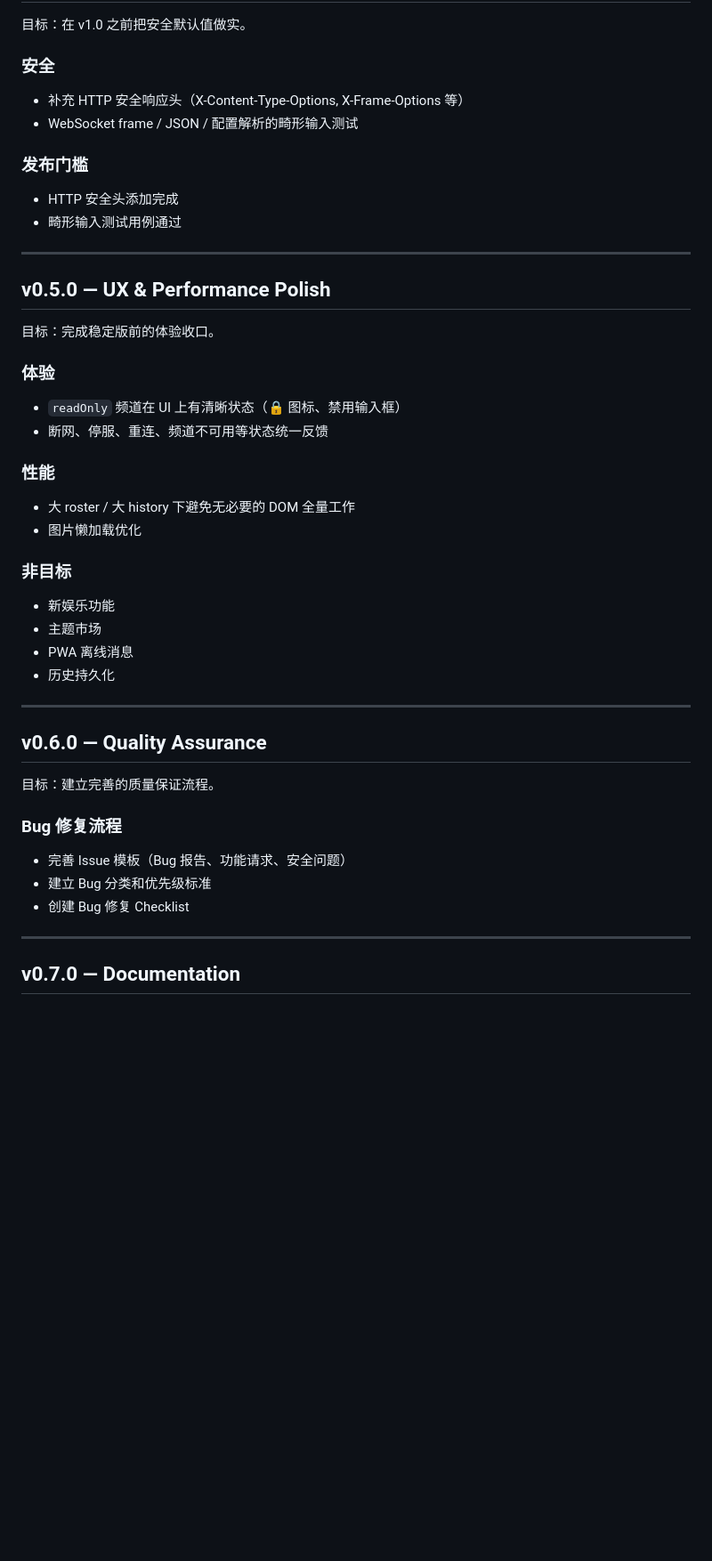
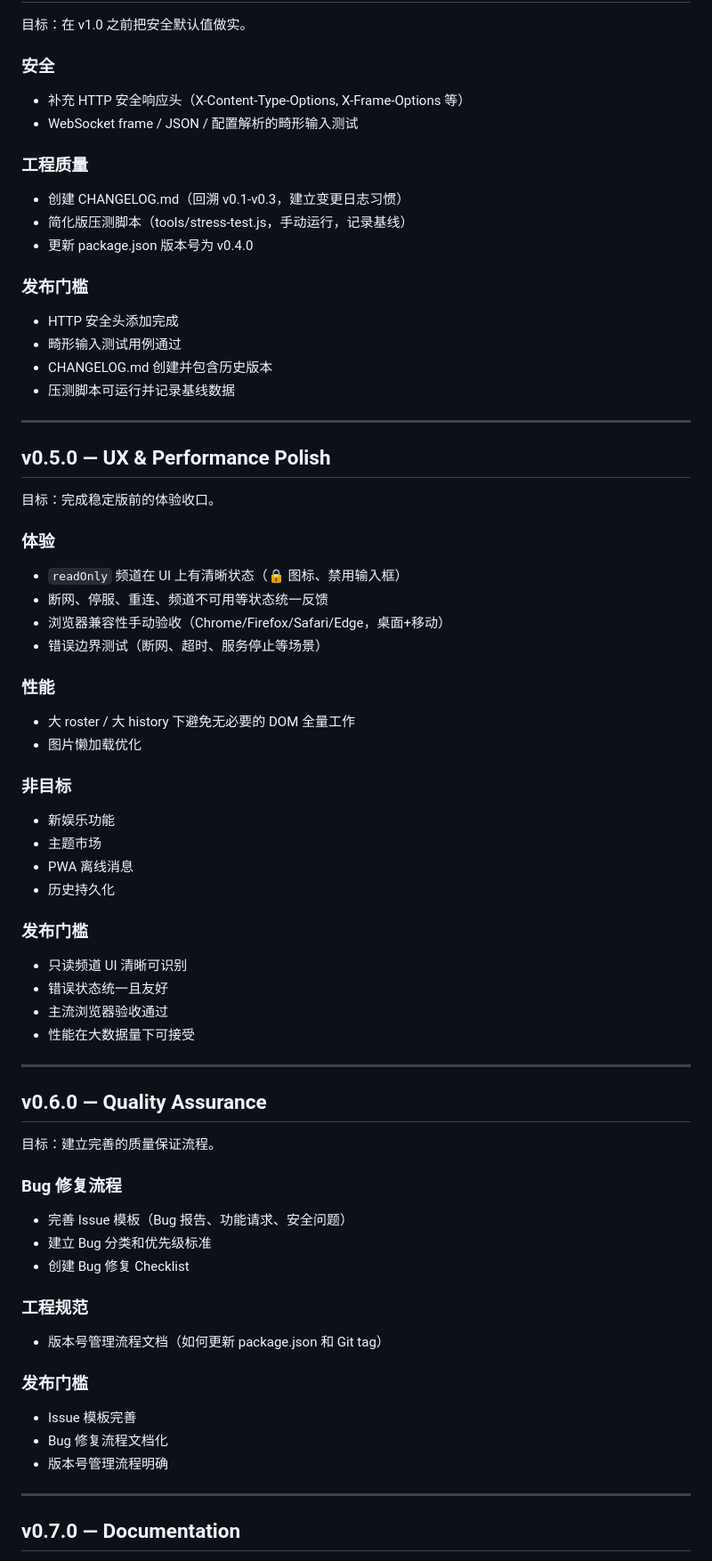
Before and after one commit to 111pointer111/Pavilo, a Markdown page: ROADMAP.md, the part around one of its changes. Shown at 89% size. Rendered like a GitHub page; blank space fills up the shorter version.

```diff
--- a/ROADMAP.md
+++ b/ROADMAP.md
@@ -217,10 +217,18 @@ SQLite、Agent、账号系统不阻塞 v1.0。
 - 补充 HTTP 安全响应头（X-Content-Type-Options, X-Frame-Options 等）
 - WebSocket frame / JSON / 配置解析的畸形输入测试
 
+### 工程质量
+
+- 创建 CHANGELOG.md（回溯 v0.1-v0.3，建立变更日志习惯）
+- 简化版压测脚本（tools/stress-test.js，手动运行，记录基线）
+- 更新 package.json 版本号为 v0.4.0
+
 ### 发布门槛
 
 - HTTP 安全头添加完成
 - 畸形输入测试用例通过
+- CHANGELOG.md 创建并包含历史版本
+- 压测脚本可运行并记录基线数据
 
 ---
 
@@ -232,6 +240,8 @@ SQLite、Agent、账号系统不阻塞 v1.0。
 
 - `readOnly` 频道在 UI 上有清晰状态（🔒 图标、禁用输入框）
 - 断网、停服、重连、频道不可用等状态统一反馈
+- 浏览器兼容性手动验收（Chrome/Firefox/Safari/Edge，桌面+移动）
+- 错误边界测试（断网、超时、服务停止等场景）
 
 ### 性能
 
@@ -245,6 +255,13 @@ SQLite、Agent、账号系统不阻塞 v1.0。
 - PWA 离线消息
 - 历史持久化
 
+### 发布门槛
+
+- 只读频道 UI 清晰可识别
+- 错误状态统一且友好
+- 主流浏览器验收通过
+- 性能在大数据量下可接受
+
 ---
 
 ## v0.6.0 — Quality Assurance
@@ -256,6 +273,16 @@ SQLite、Agent、账号系统不阻塞 v1.0。
 - 完善 Issue 模板（Bug 报告、功能请求、安全问题）
 - 建立 Bug 分类和优先级标准
 - 创建 Bug 修复 Checklist
+
+### 工程规范
+
+- 版本号管理流程文档（如何更新 package.json 和 Git tag）
+
+### 发布门槛
+
+- Issue 模板完善
+- Bug 修复流程文档化
+- 版本号管理流程明确
 
 ---
 
```
Also changed, not shown: other parts of ROADMAP.md (+80 -27 lines).
